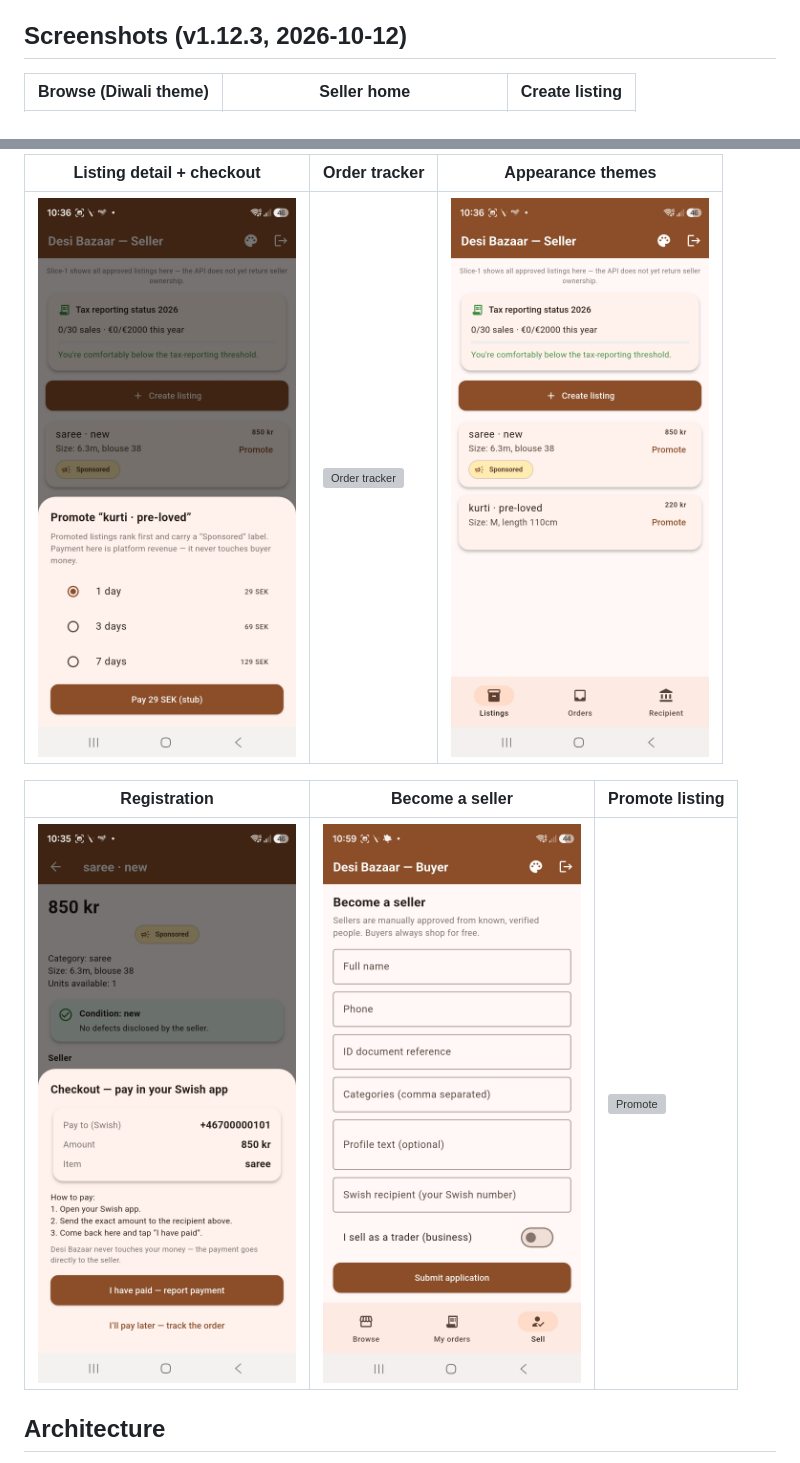
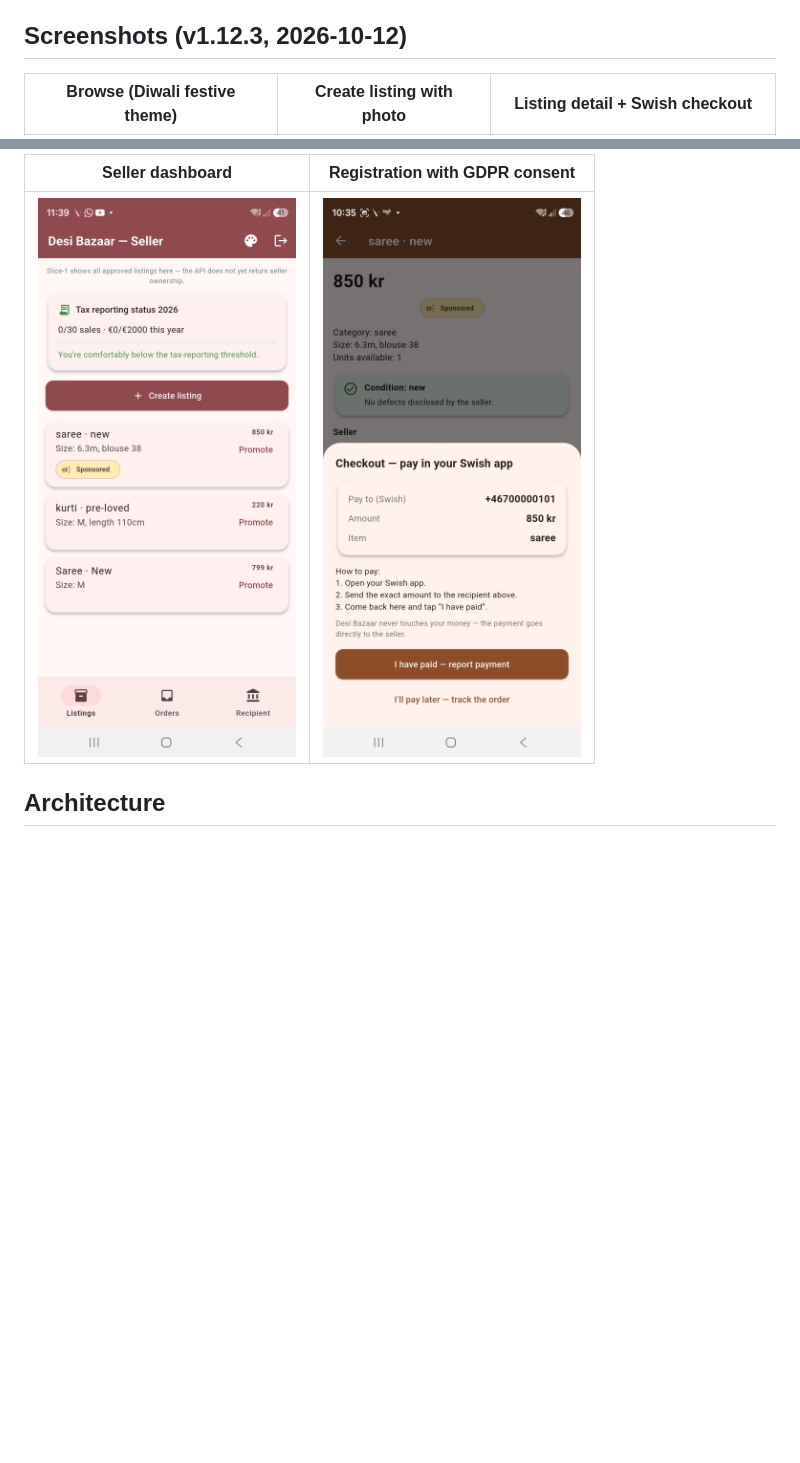
Before and after one commit to sivaborra/desi-bazaar, a Markdown page: README.md, 2 parts joined by grey strips. GitHub-like rendering; blank space fills up the shorter version; grey boxes are pictures that could not be loaded.

Commit message:
README: trim screenshots to 5 demo essentials

```diff
--- a/README.md
+++ b/README.md
@@ -8,5 +8,5 @@ Built as a portfolio/showcase project by [Baltic Systems AB](https://balticitsys
 
 ## Screenshots (v1.12.3, 2026-10-12)
 
-| Browse (Diwali theme) | Seller home | Create listing |
+| Browse (Diwali festive theme) | Create listing with photo | Listing detail + Swish checkout |
 |---|---|---|
@@ -14,11 +14,7 @@ Built as a portfolio/showcase project by [Baltic Systems AB](https://balticitsys
 
-| Listing detail + checkout | Order tracker | Appearance themes |
-|---|---|---|
-| ![Listing detail](docs/images/screen-listing-detail.jpg) | ![Order tracker](docs/images/screen-order-tracker.jpg) | ![Appearance](docs/images/screen-appearance.jpg) |
-
-| Registration | Become a seller | Promote listing |
-|---|---|---|
-| ![Register](docs/images/screen-register.jpg) | ![Become seller](docs/images/screen-become-seller.jpg) | ![Promote](docs/images/screen-promote-pricing.jpg) |
+| Seller dashboard | Registration with GDPR consent |
+|---|---|
+| ![Seller](docs/images/screen-seller.jpg) | ![Register](docs/images/screen-register.jpg) |
 
 ## Architecture
 
```
Also changed, not shown: other parts of README.md (+1 -1 lines).
